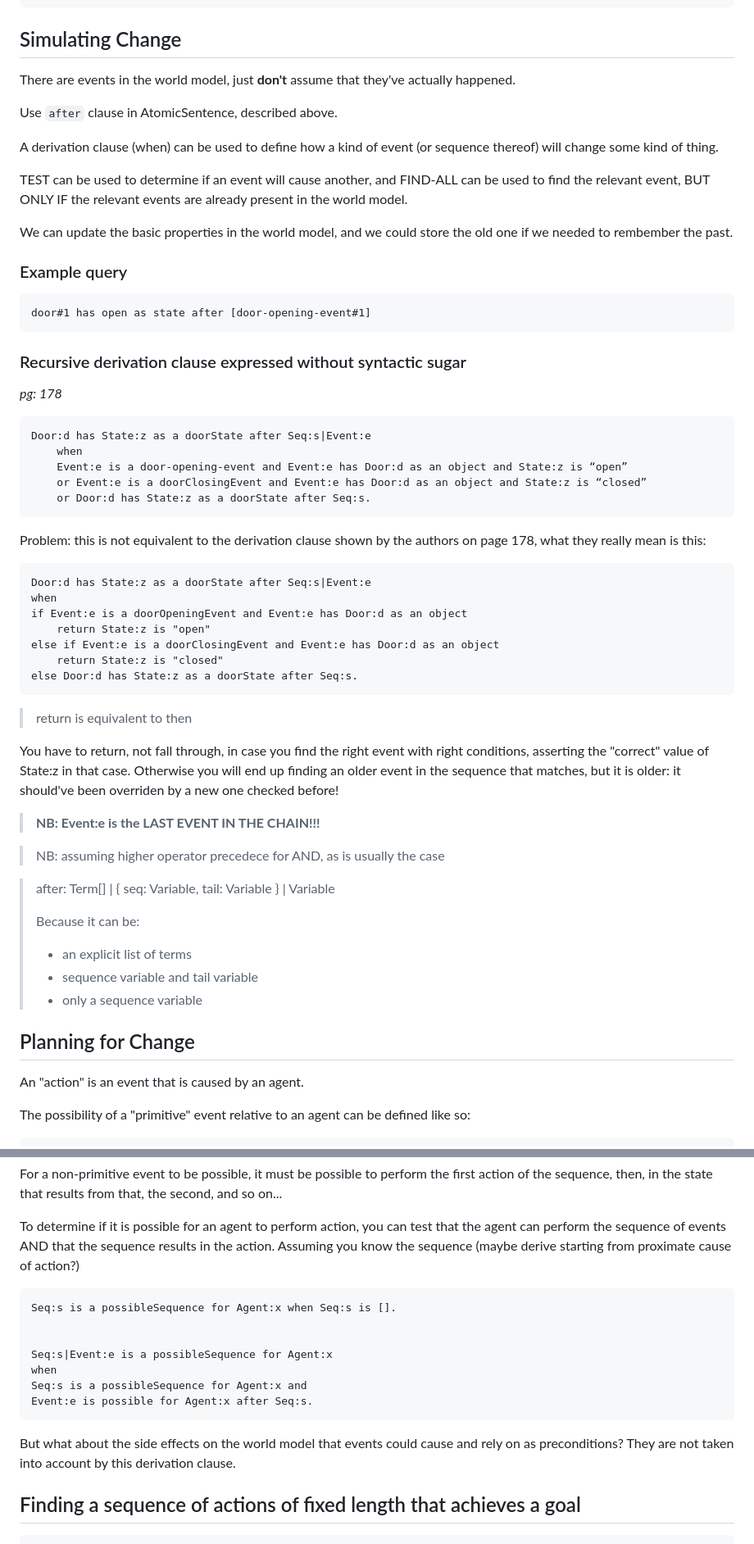
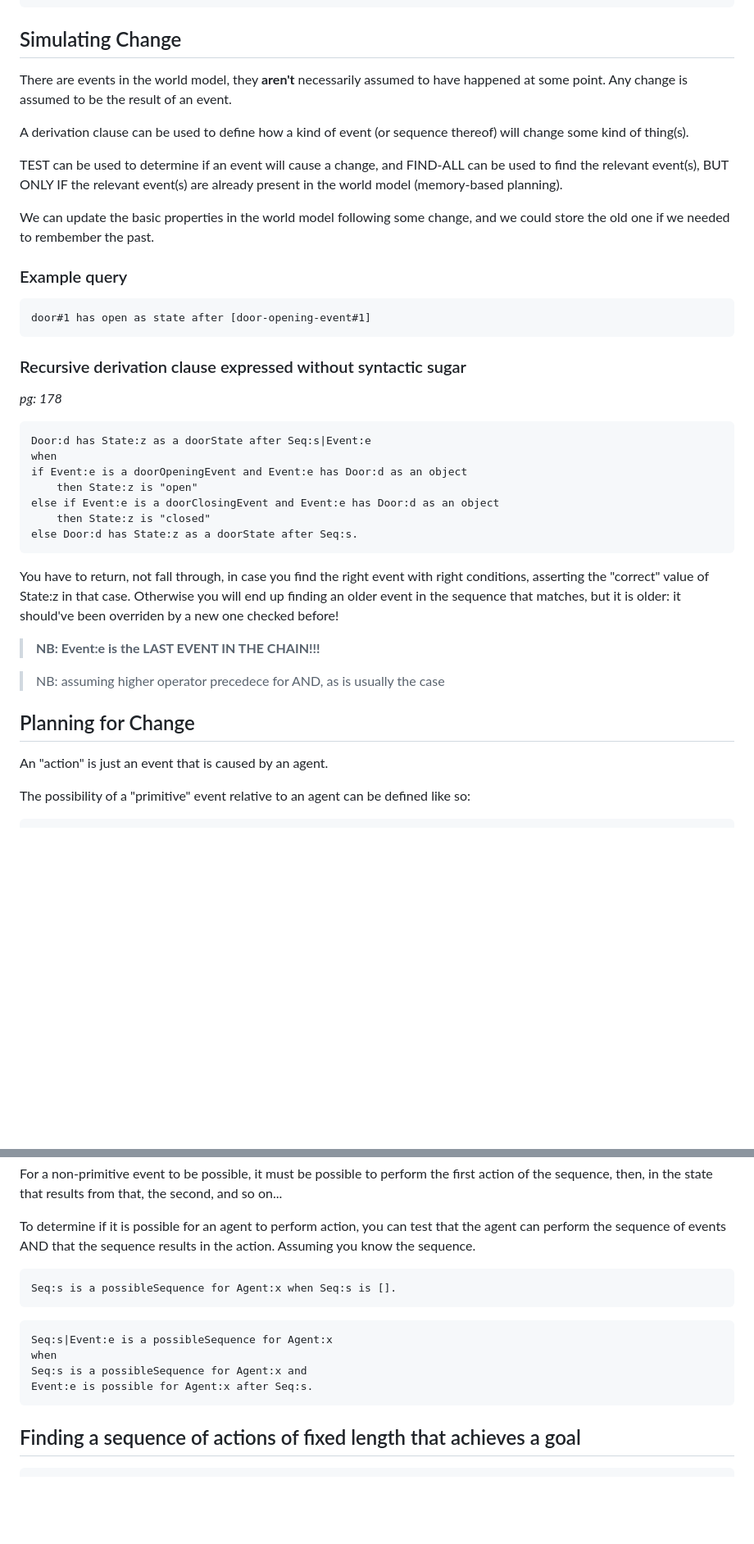
Before and after one commit to aiman-al-masoud/deixiscript, a Markdown page: src/machines-like-us/README.md, 2 parts joined by grey strips. Shown at 82% size. GitHub-like rendering; blank space fills up the shorter version.

Commit message:
notes...

````diff
--- a/src/machines-like-us/README.md
+++ b/src/machines-like-us/README.md
@@ -143,19 +151,15 @@ ancestor.
 
 ## Simulating Change
 
-There are events in the world model, just **don't** assume that they've actually
-happened.
+There are events in the world model, they **aren't** necessarily assumed to have happened at some point. Any change is assumed to be the result of an event.
 
-Use `after` clause in AtomicSentence, described above.
+A derivation clause can be used to define how a kind of event (or sequence thereof) will change some kind of thing(s).
 
-A derivation clause (when) can be used to define how a kind of event (or
-sequence thereof) will change some kind of thing.
+TEST can be used to determine if an event will cause a change, and FIND-ALL can
+be used to find the relevant event(s), BUT ONLY IF the relevant event(s) are already
+present in the world model (memory-based planning).
 
-TEST can be used to determine if an event will cause another, and FIND-ALL can
-be used to find the relevant event, BUT ONLY IF the relevant events are already
-present in the world model.
-
-We can update the basic properties in the world model, and we could store the
+We can update the basic properties in the world model following some change, and we could store the
 old one if we needed to rembember the past.
 
 ### Example query
@@ -170,26 +174,13 @@ _pg: 178_
 
 ```
 Door:d has State:z as a doorState after Seq:s|Event:e
-	when
-	Event:e is a door-opening-event and Event:e has Door:d as an object and State:z is “open”
-	or Event:e is a doorClosingEvent and Event:e has Door:d as an object and State:z is “closed”
-	or Door:d has State:z as a doorState after Seq:s.
-```
-
-Problem: this is not equivalent to the derivation clause shown by the authors on
-page 178, what they really mean is this:
-
-```
-Door:d has State:z as a doorState after Seq:s|Event:e
 when
 if Event:e is a doorOpeningEvent and Event:e has Door:d as an object
-	return State:z is "open"
+	then State:z is "open"
 else if Event:e is a doorClosingEvent and Event:e has Door:d as an object
-	return State:z is "closed"
+	then State:z is "closed"
 else Door:d has State:z as a doorState after Seq:s.
 ```
-
-> return is equivalent to then
 
 You have to return, not fall through, in case you find the right event with
 right conditions, asserting the "correct" value of State:z in that case.
@@ -200,17 +191,9 @@ but it is older: it should've been overriden by a new one checked before!
 
 > NB: assuming higher operator precedece for AND, as is usually the case
 
-> after: Term[] | { seq: Variable, tail: Variable } | Variable
->
-> Because it can be:
->
-> - an explicit list of terms
-> - sequence variable and tail variable
-> - only a sequence variable
-
 ## Planning for Change
 
-An "action" is an event that is caused by an agent.
+An "action" is just an event that is caused by an agent.
 
 The possibility of a "primitive" event relative to an agent can be defined like
 so:
@@ -234,22 +217,18 @@ second, and so on...
 
 To determine if it is possible for an agent to perform action, you can test that
 the agent can perform the sequence of events AND that the sequence results in
-the action. Assuming you know the sequence (maybe derive starting from proximate
-cause of action?)
+the action. Assuming you know the sequence.
 
 ```
 Seq:s is a possibleSequence for Agent:x when Seq:s is [].
+```
 
-
+```
 Seq:s|Event:e is a possibleSequence for Agent:x
 when
 Seq:s is a possibleSequence for Agent:x and
 Event:e is possible for Agent:x after Seq:s.
 ```
-
-But what about the side effects on the world model that events could cause and
-rely on as preconditions? They are not taken into account by this derivation
-clause.
 
 ## Finding a sequence of actions of fixed length that achieves a goal
 
````
Also changed, not shown: other parts of src/machines-like-us/README.md (+16 -8 lines).
